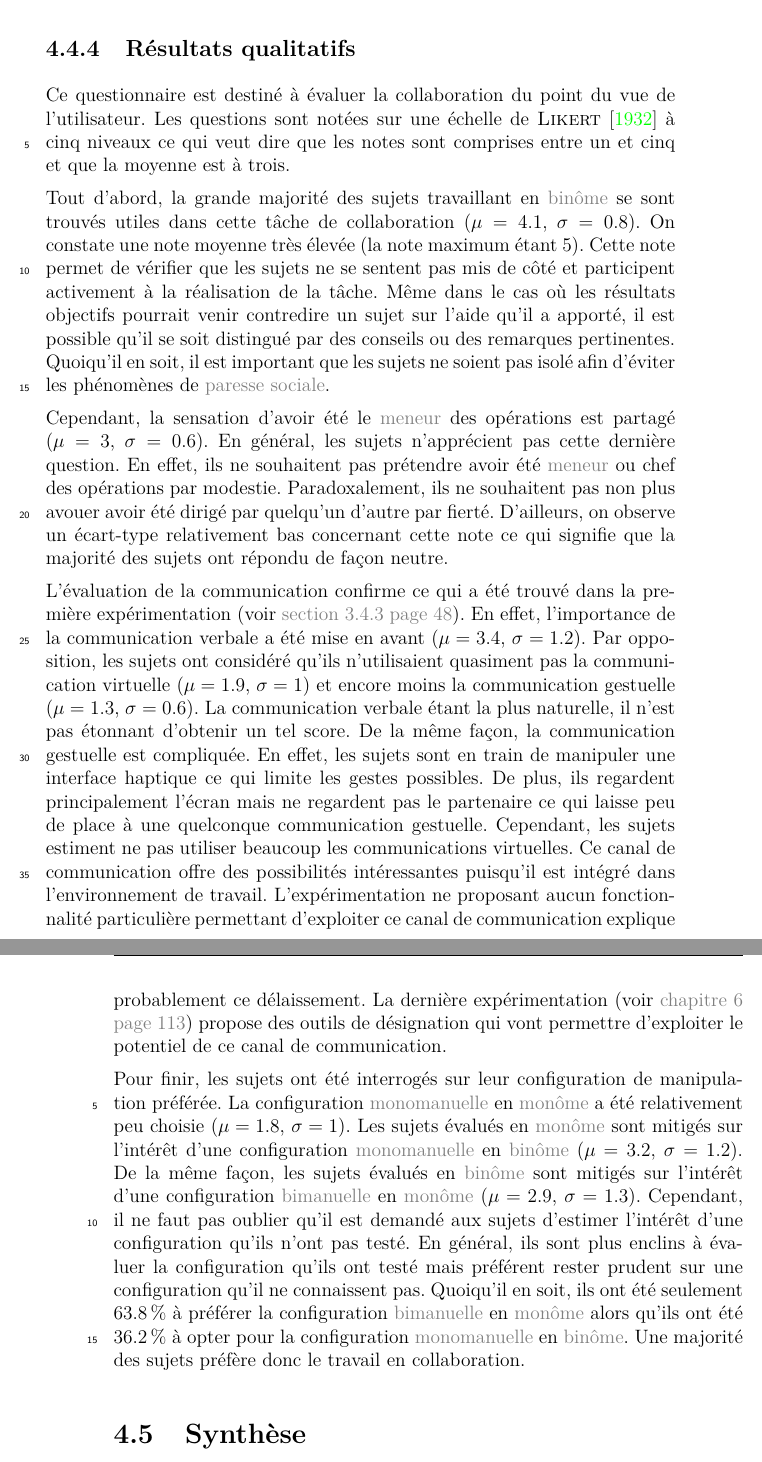
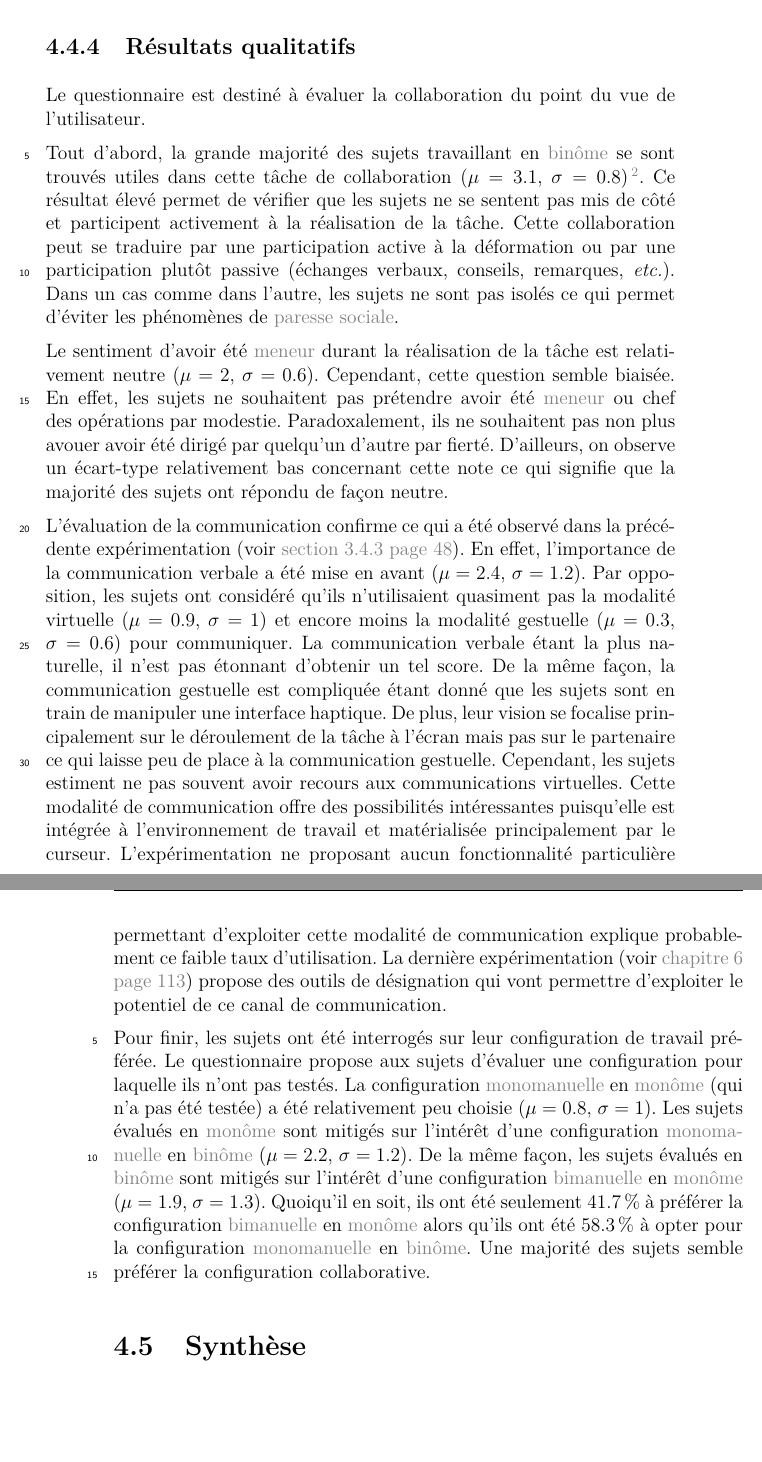
Before and after one commit to simard/These, a LaTeX thesis (main.tex): two parts of pages 97 and 98 of 182, joined at a grey line, cut so that both start at the same text, the shorter picture padded with empty space. The pictures show the PDF file Thesis.pdf that the author committed with the source.

Commit message:
Complete results section for experimentation 2
The results section of the second experimentation has just been reviewed and need the completion of the review for the qualitative analysis.

```diff
--- a/main.tex
+++ b/main.tex
@@ -1283,8 +1283,7 @@ vmd> set mysel [atomselect "top" "name C or name O or name N or name CA"]
 			\begin{mysubsection}[sse-exp1-ResultatsQualitatifs]{Résultats qualitatifs}
 				Les résultats qualitatifs sont constitués de deux parties.
 				La première permet de déterminer les impressions des sujets concernant la collaboration, les rôles et efficacité de chacun pendant la tâche.
-				La seconde partie a pour but d'évaluer la plate-forme.
-				Toutes les notes sont comprises entre un et cinq (échelle de \mycite[author]{Likert-1932} à cinq niveaux).
+				La seconde partie a pour but d'évaluer la plate-forme\footnote{L'échelle de notation comprise entre \mynum{1} à \mynum{5} mais les moyennes ont été normalisées entre \mynum{0} et \mynum{4}.}.
 				\begin{mysubsubsection}[sss-exp1-EvaluationDuTravailEnCollaboration]{Évaluation du travail en collaboration}
 					Les résultats du questionnaire montre qu'une majorité des sujets de cette expérimentation ont apprécié et préféré la réalisation de la tâche en configuration collaborative (\mysummary{exp1-evaluation-group.tex}).
 					De plus, le sentiment d'effectuer une tâche en collaboration est fort.
@@ -2008,41 +2007,37 @@ vmd> set mysel [atomselect "top" "name C or name O or name N or name CA"]
 				De plus, les \myglos*{glo-Monome} ont probablement atteint les limites de la charge cognitive maximum supportée avec cette configuration : l'ajout de nouvelles fonctionnalités serait probablement inefficace (contrairement aux \myglos*{glo-Binome}).
 			\end{mysubsection}
 			\begin{mysubsection}[sse-exp2-ResultatsQualitatifs]{Résultats qualitatifs}
-				Ce questionnaire est destiné à évaluer la collaboration du point du vue de l'utilisateur.
-				Les questions sont notées sur une échelle de \mycite[author]{Likert-1932} à cinq niveaux ce qui veut dire que les notes sont comprises entre un et cinq et que la moyenne est à trois.
-
-				Tout d'abord, la grande majorité des sujets travaillant en \myglos{glo-Binome} se sont trouvés utiles dans cette tâche de collaboration (\myanova{exp2-evaluation-help.tex}).
-				On constate une note moyenne très élevée (la note maximum étant 5).
-				Cette note permet de vérifier que les sujets ne se sentent pas mis de côté et participent activement à la réalisation de la tâche.
-				Même dans le cas où les résultats objectifs pourrait venir contredire un sujet sur l'aide qu'il a apporté, il est possible qu'il se soit distingué par des conseils ou des remarques pertinentes.
-				Quoiqu'il en soit, il est important que les sujets ne soient pas isolé afin d'éviter les phénomènes de \myglos{glo-ParesseSociale}.
-
-				Cependant, la sensation d'avoir été le \myglos{glo-Meneur} des opérations est partagé (\myanova{exp2-evaluation-leader.tex}).
-				En général, les sujets n'apprécient pas cette dernière question.
-				En effet, ils ne souhaitent pas prétendre avoir été \myglos{glo-Meneur} ou chef des opérations par modestie.
+				Le questionnaire est destiné à évaluer la collaboration du point du vue de l'utilisateur.
+
+				Tout d'abord, la grande majorité des sujets travaillant en \myglos{glo-Binome} se sont trouvés utiles dans cette tâche de collaboration (\myanova{exp2-evaluation-help.tex})\footnote{L'échelle de notation comprise entre \mynum{1} à \mynum{5} mais les moyennes ont été normalisées entre \mynum{0} et \mynum{4}.}.
+				Ce résultat élevé permet de vérifier que les sujets ne se sentent pas mis de côté et participent activement à la réalisation de la tâche.
+				Cette collaboration peut se traduire par une participation active à la déformation ou par une participation plutôt passive (échanges verbaux, conseils, remarques, \myetc).
+				Dans un cas comme dans l'autre, les sujets ne sont pas isolés ce qui permet d'éviter les phénomènes de \myglos{glo-ParesseSociale}.
+
+				Le sentiment d'avoir été \myglos{glo-Meneur} durant la réalisation de la tâche est relativement neutre (\myanova{exp2-evaluation-leader.tex}).
+				Cependant, cette question semble biaisée.
+				En effet, les sujets ne souhaitent pas prétendre avoir été \myglos{glo-Meneur} ou chef des opérations par modestie.
 				Paradoxalement, ils ne souhaitent pas non plus avouer avoir été dirigé par quelqu'un d'autre par fierté.
 				D'ailleurs, on observe un écart-type relativement bas concernant cette note ce qui signifie que la majorité des sujets ont répondu de façon neutre.
 
-				L'évaluation de la communication confirme ce qui a été trouvé dans la première expérimentation \myref*{sss-exp1-EvaluationDuTravailEnCollaboration}.
+				L'évaluation de la communication confirme ce qui a été observé dans la précédente expérimentation \myref*{sss-exp1-EvaluationDuTravailEnCollaboration}.
 				En effet, l'importance de la communication verbale a été mise en avant (\myanova{exp2-evaluation-verbal}).
-				Par opposition, les sujets ont considéré qu'ils n'utilisaient quasiment pas la communication virtuelle (\myanova{exp2-evaluation-virtual.tex}) et encore moins la communication gestuelle (\myanova{exp2-evaluation-gestural.tex}).
+				Par opposition, les sujets ont considéré qu'ils n'utilisaient quasiment pas la modalité virtuelle (\myanova{exp2-evaluation-virtual.tex}) et encore moins la modalité gestuelle (\myanova{exp2-evaluation-gestural.tex}) pour communiquer.
 				La communication verbale étant la plus naturelle, il n'est pas étonnant d'obtenir un tel score.
-				De la même façon, la communication gestuelle est compliquée.
-				En effet, les sujets sont en train de manipuler une interface haptique ce qui limite les gestes possibles.
-				De plus, ils regardent principalement l'écran mais ne regardent pas le partenaire ce qui laisse peu de place à une quelconque communication gestuelle.
-				Cependant, les sujets estiment ne pas utiliser beaucoup les communications virtuelles.
-				Ce canal de communication offre des possibilités intéressantes puisqu'il est intégré dans l'environnement de travail.
-				L'expérimentation ne proposant aucun fonctionnalité particulière permettant d'exploiter ce canal de communication explique probablement ce délaissement.
+				De la même façon, la communication gestuelle est compliquée étant donné que les sujets sont en train de manipuler une interface haptique.
+				De plus, leur vision se focalise principalement sur le déroulement de la tâche à l'écran mais pas sur le partenaire ce qui laisse peu de place à la communication gestuelle.
+				Cependant, les sujets estiment ne pas souvent avoir recours aux communications virtuelles.
+				Cette modalité de communication offre des possibilités intéressantes puisqu'elle est intégrée à l'environnement de travail et matérialisée principalement par le curseur.
+				L'expérimentation ne proposant aucun fonctionnalité particulière permettant d'exploiter cette modalité de communication explique probablement ce faible taux d'utilisation.
 				La dernière expérimentation \myref*{cha-TravailCollaboratifAssisteParHaptique} propose des outils de désignation qui vont permettre d'exploiter le potentiel de ce canal de communication.
 
-				Pour finir, les sujets ont été interrogés sur leur configuration de manipulation préférée.
-				La configuration \myglos*{glo-Monomanuel} en \myglos{glo-Monome} a été relativement peu choisie (\myanova{exp2-evaluation-monome-monomanual.tex}).
+				Pour finir, les sujets ont été interrogés sur leur configuration de travail préférée.
+				Le questionnaire propose aux sujets d'évaluer une configuration pour laquelle ils n'ont pas testés.
+				La configuration \myglos*{glo-Monomanuel} en \myglos{glo-Monome} (qui n'a pas été testée) a été relativement peu choisie (\myanova{exp2-evaluation-monome-monomanual.tex}).
 				Les sujets évalués en \myglos{glo-Monome} sont mitigés sur l'intérêt d'une configuration \myglos*{glo-Monomanuel} en \myglos{glo-Binome} (\myanova{exp2-evaluation-binome-monomanual.tex}).
 				De la même façon, les sujets évalués en \myglos{glo-Binome} sont mitigés sur l'intérêt d'une configuration \myglos*{glo-Bimanuel} en \myglos{glo-Monome} (\myanova{exp2-evaluation-monome-bimanual.tex}).
-				Cependant, il ne faut pas oublier qu'il est demandé aux sujets d'estimer l'intérêt d'une configuration qu'ils n'ont pas testé.
-				En général, ils sont plus enclins à évaluer la configuration qu'ils ont testé mais préférent rester prudent sur une configuration qu'il ne connaissent pas.
 				Quoiqu'il en soit, ils ont été seulement \myanova{exp2-evaluation-preference-monome-bimanual.tex} à préférer la configuration \myglos*{glo-Bimanuel} en \myglos{glo-Monome} alors qu'ils ont été \myanova{exp2-evaluation-preference-binome-monomanual.tex} à opter pour la configuration \myglos*{glo-Monomanuel} en \myglos{glo-Binome}.
-				Une majorité des sujets préfère donc le travail en collaboration.
+				Une majorité des sujets semble préférer la configuration collaborative.
 			\end{mysubsection}
 		\end{mysection}
 		\begin{mysection}[sec-exp2-Synthese]{Synthèse}
```
Also changed, not shown: Thesis.pdf, main.tex (2 more changed lines), 1 other file.
